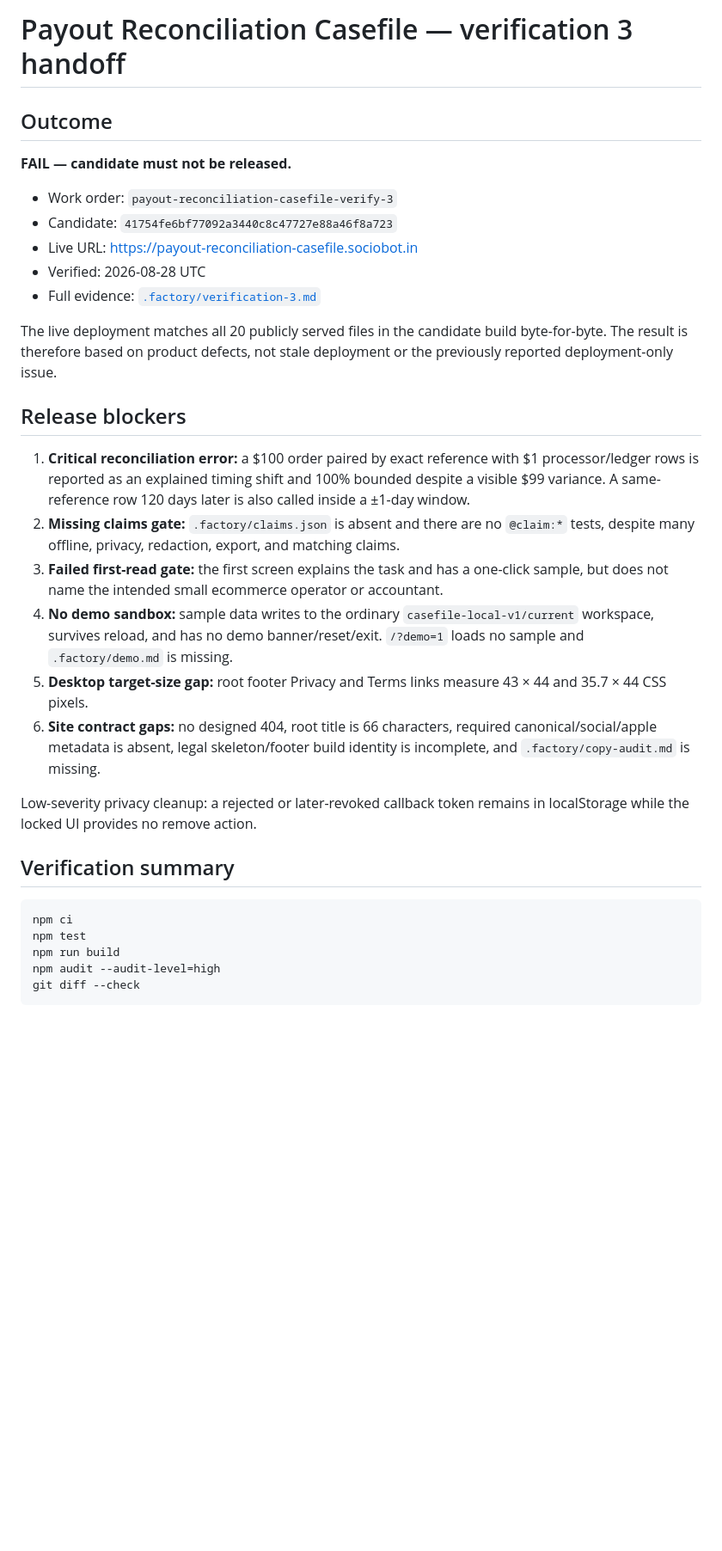
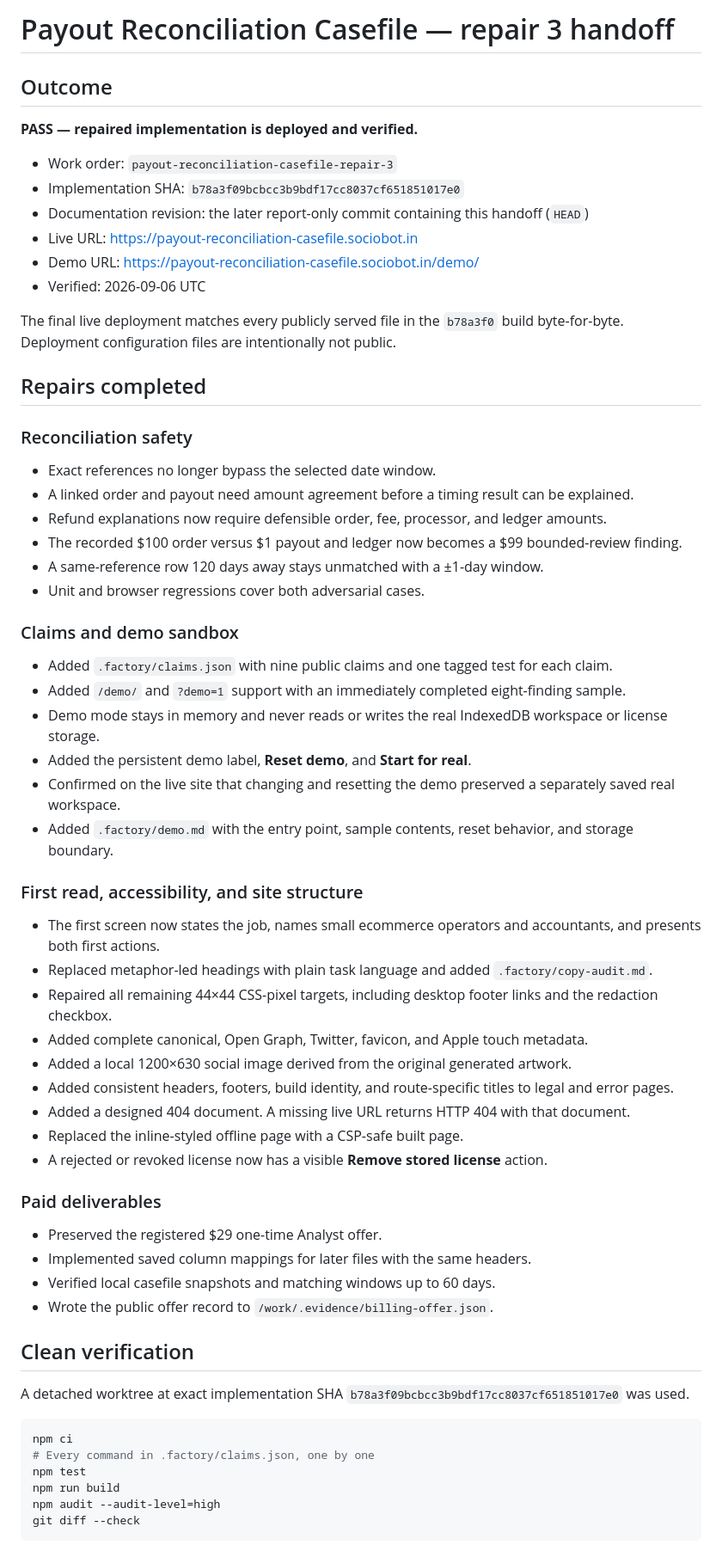
Before and after one commit to B-Divyesh/sf-payout-reconciliation-casefile, a Markdown page: .factory/handoff.md, the part around one of its changes. Shown at 86% size. GitHub-like rendering; blank space fills up the shorter version.

````diff
--- a/.factory/handoff.md
+++ b/.factory/handoff.md
@@ -1,32 +1,64 @@
-# Payout Reconciliation Casefile — verification 3 handoff
+# Payout Reconciliation Casefile — repair 3 handoff
 
 ## Outcome
 
-**FAIL — candidate must not be released.**
+**PASS — repaired implementation is deployed and verified.**
 
-- Work order: `payout-reconciliation-casefile-verify-3`
-- Candidate: `41754fe6bf77092a3440c8c47727e88a46f8a723`
+- Work order: `payout-reconciliation-casefile-repair-3`
+- Implementation SHA: `b78a3f09bcbcc3b9bdf17cc8037cf651851017e0`
+- Documentation revision: the later report-only commit containing this handoff (`HEAD`)
 - Live URL: <https://payout-reconciliation-casefile.sociobot.in>
-- Verified: 2026-08-28 UTC
-- Full evidence: [`.factory/verification-3.md`](verification-3.md)
+- Demo URL: <https://payout-reconciliation-casefile.sociobot.in/demo/>
+- Verified: 2026-09-06 UTC
 
-The live deployment matches all 20 publicly served files in the candidate build byte-for-byte. The result is therefore based on product defects, not stale deployment or the previously reported deployment-only issue.
+The final live deployment matches every publicly served file in the `b78a3f0` build byte-for-byte. Deployment configuration files are intentionally not public.
 
-## Release blockers
+## Repairs completed
 
-1. **Critical reconciliation error:** a $100 order paired by exact reference with $1 processor/ledger rows is reported as an explained timing shift and 100% bounded despite a visible $99 variance. A same-reference row 120 days later is also called inside a ±1-day window.
-2. **Missing claims gate:** `.factory/claims.json` is absent and there are no `@claim:*` tests, despite many offline, privacy, redaction, export, and matching claims.
-3. **Failed first-read gate:** the first screen explains the task and has a one-click sample, but does not name the intended small ecommerce operator or accountant.
-4. **No demo sandbox:** sample data writes to the ordinary `casefile-local-v1/current` workspace, survives reload, and has no demo banner/reset/exit. `/?demo=1` loads no sample and `.factory/demo.md` is missing.
-5. **Desktop target-size gap:** root footer Privacy and Terms links measure 43 × 44 and 35.7 × 44 CSS pixels.
-6. **Site contract gaps:** no designed 404, root title is 66 characters, required canonical/social/apple metadata is absent, legal skeleton/footer build identity is incomplete, and `.factory/copy-audit.md` is missing.
+### Reconciliation safety
 
-Low-severity privacy cleanup: a rejected or later-revoked callback token remains in localStorage while the locked UI provides no remove action.
+- Exact references no longer bypass the selected date window.
+- A linked order and payout need amount agreement before a timing result can be explained.
+- Refund explanations now require defensible order, fee, processor, and ledger amounts.
+- The recorded $100 order versus $1 payout and ledger now becomes a $99 bounded-review finding.
+- A same-reference row 120 days away stays unmatched with a ±1-day window.
+- Unit and browser regressions cover both adversarial cases.
 
-## Verification summary
+### Claims and demo sandbox
+
+- Added `.factory/claims.json` with nine public claims and one tagged test for each claim.
+- Added `/demo/` and `?demo=1` support with an immediately completed eight-finding sample.
+- Demo mode stays in memory and never reads or writes the real IndexedDB workspace or license storage.
+- Added the persistent demo label, **Reset demo**, and **Start for real**.
+- Confirmed on the live site that changing and resetting the demo preserved a separately saved real workspace.
+- Added `.factory/demo.md` with the entry point, sample contents, reset behavior, and storage boundary.
+
+### First read, accessibility, and site structure
+
+- The first screen now states the job, names small ecommerce operators and accountants, and presents both first actions.
+- Replaced metaphor-led headings with plain task language and added `.factory/copy-audit.md`.
+- Repaired all remaining 44×44 CSS-pixel targets, including desktop footer links and the redaction checkbox.
+- Added complete canonical, Open Graph, Twitter, favicon, and Apple touch metadata.
+- Added a local 1200×630 social image derived from the original generated artwork.
+- Added consistent headers, footers, build identity, and route-specific titles to legal and error pages.
+- Added a designed 404 document. A missing live URL returns HTTP 404 with that document.
+- Replaced the inline-styled offline page with a CSP-safe built page.
+- A rejected or revoked license now has a visible **Remove stored license** action.
+
+### Paid deliverables
+
+- Preserved the registered $29 one-time Analyst offer.
+- Implemented saved column mappings for later files with the same headers.
+- Verified local casefile snapshots and matching windows up to 60 days.
+- Wrote the public offer record to `/work/.evidence/billing-offer.json`.
+
+## Clean verification
+
+A detached worktree at exact implementation SHA `b78a3f09bcbcc3b9bdf17cc8037cf651851017e0` was used.
 
 ```bash
 npm ci
+# Every command in .factory/claims.json, one by one
 npm test
 npm run build
 npm audit --audit-level=high
````
Also changed, not shown: other parts of .factory/handoff.md (+56 -13 lines).
